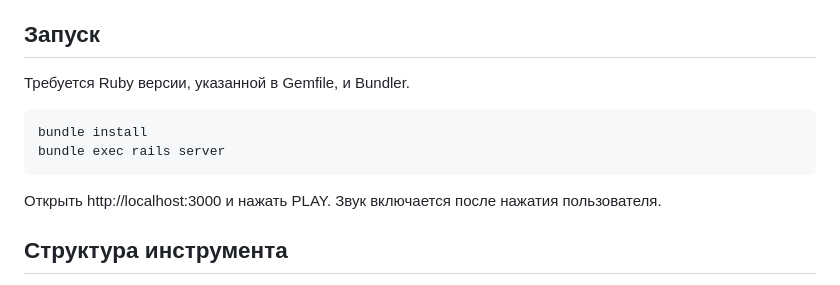
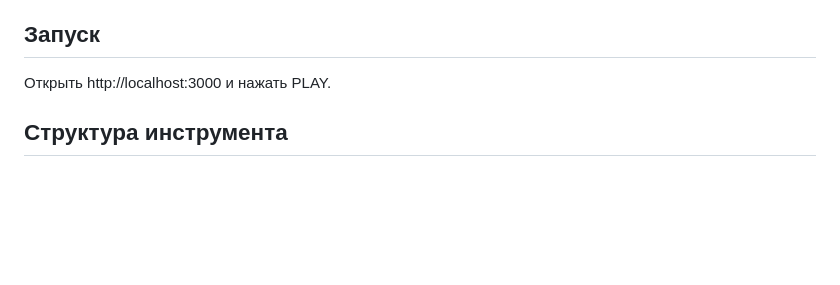
Before and after one commit to potavaelizaveta-collab/neon-wave-blueprint, a Markdown page: README.md, the part around the change. Drawn GitHub-style; blank space fills up the shorter version.

Commit message:
новое

````diff
--- a/README.md
+++ b/README.md
@@ -23,14 +23,7 @@ Sound Sketch — интерактивный музыкальный инстру
 
 ## Запуск
 
-Требуется Ruby версии, указанной в Gemfile, и Bundler.
-
-```powershell
-bundle install
-bundle exec rails server
-```
-
-Открыть http://localhost:3000 и нажать PLAY. Звук включается после нажатия пользователя.
+Открыть http://localhost:3000 и нажать PLAY.
 
 ## Структура инструмента
 
````
